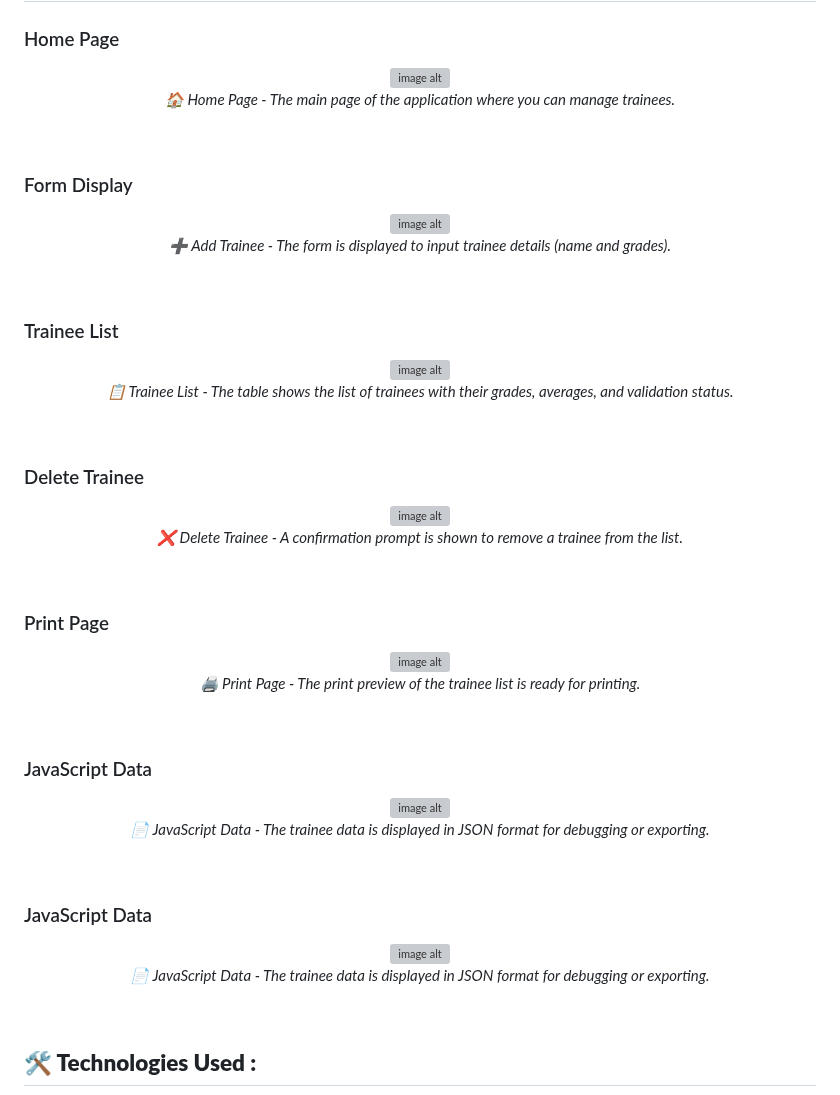
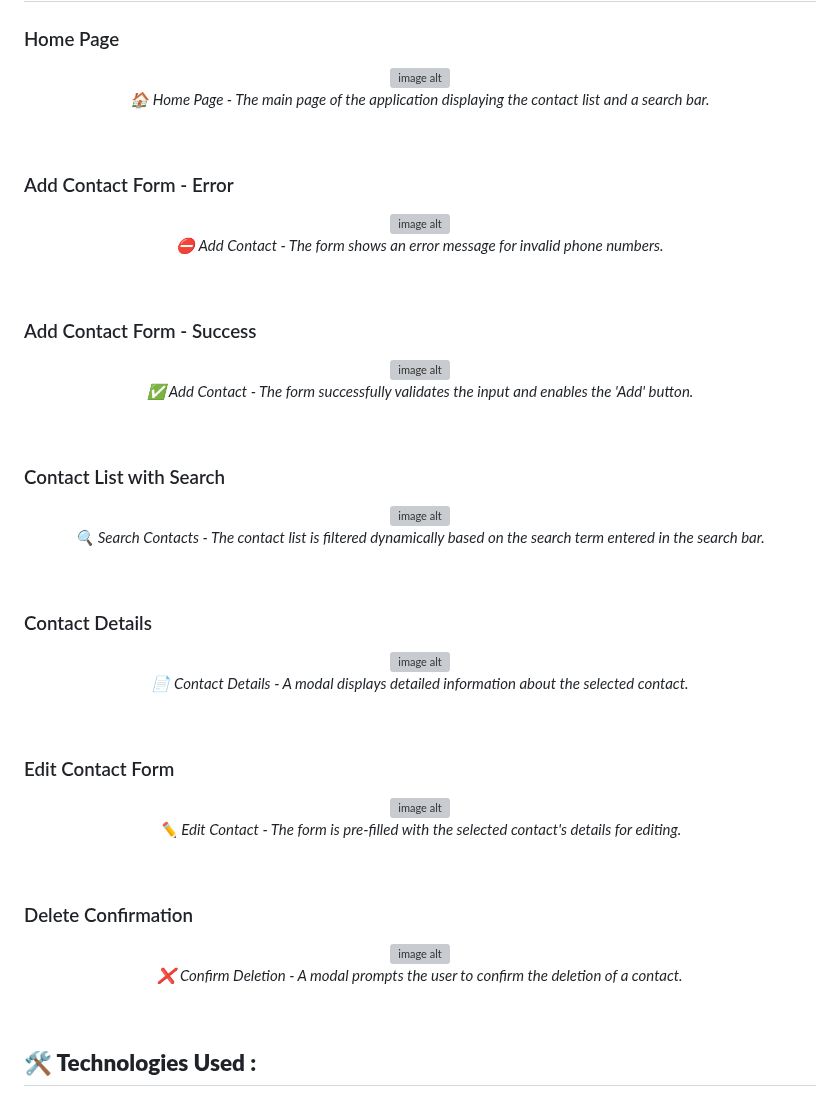
Before and after one commit to BouglaceMarouane/Contact-Management-Application, a Markdown page: README.md, the part around the change. GitHub-like rendering; grey boxes are pictures that could not be loaded.

```diff
--- a/README.md
+++ b/README.md
@@ -87,49 +87,49 @@ This project is a web-based contact management application that allows users to
 <p align="center">
   <img src="https://github.com/BouglaceMarouane/Contact-Management-Application/blob/d4f9a1ba2ddbc448f715490c586c424e1b434930/images/home.png" alt="image alt"/>
   <br>
-  <em>🏠 Home Page - The main page of the application where you can manage trainees.</em>
+  <em>🏠 Home Page - The main page of the application displaying the contact list and a search bar.</em>
 </p><br>
 
-### Form Display
+### Add Contact Form - Error
 <p align="center">
   <img src="https://github.com/BouglaceMarouane/Contact-Management-Application/blob/6cdd7099c65f424e858aa4f4b8c0310381f02128/images/add-error.png" alt="image alt" />
   <br>
-  <em>➕ Add Trainee - The form is displayed to input trainee details (name and grades).</em>
+  <em>⛔ Add Contact - The form shows an error message for invalid phone numbers.</em>
 </p><br>
 
-### Trainee List
+### Add Contact Form - Success
 <p align="center">
   <img src="https://github.com/BouglaceMarouane/Contact-Management-Application/blob/0207d103fe2c6614b81238f868670662d2dee75f/images/add-success.png" alt="image alt"/>
   <br>
-  <em>📋 Trainee List - The table shows the list of trainees with their grades, averages, and validation status.</em>
+  <em>✅ Add Contact - The form successfully validates the input and enables the 'Add' button.</em>
 </p><br>
 
-### Delete Trainee
+### Contact List with Search
 <p align="center">
   <img src="https://github.com/BouglaceMarouane/Contact-Management-Application/blob/d0a66898d4c7a1bd27bf6a3a36600921fa4e19e4/images/search.png" alt="image alt"/>
   <br>
-  <em>❌ Delete Trainee - A confirmation prompt is shown to remove a trainee from the list.</em>
+  <em>🔍 Search Contacts - The contact list is filtered dynamically based on the search term entered in the search bar.</em>
 </p><br>
 
-### Print Page
+### Contact Details
 <p align="center">
   <img src="https://github.com/BouglaceMarouane/Contact-Management-Application/blob/750b761bc8d99d7d0efe12d9498d0e8687912741/images/contact-details.png" alt="image alt"/>
   <br>
-  <em>🖨️ Print Page - The print preview of the trainee list is ready for printing.</em>
+  <em>📄 Contact Details - A modal displays detailed information about the selected contact.</em>
 </p><br>
 
-### JavaScript Data
+### Edit Contact Form
 <p align="center">
   <img src="https://github.com/BouglaceMarouane/Contact-Management-Application/blob/3b646f6caeab75dfdf420894b20b35bba9a6377a/images/edit.png" alt="image alt"/>
   <br>
-  <em>📄 JavaScript Data - The trainee data is displayed in JSON format for debugging or exporting.</em>
+  <em>✏️ Edit Contact - The form is pre-filled with the selected contact's details for editing.</em>
 </p><br>
 
-### JavaScript Data
+### Delete Confirmation
 <p align="center">
   <img src="https://github.com/BouglaceMarouane/Contact-Management-Application/blob/4ef324b3e6e89845cab5ccfb7b119c6754ea9415/images/delete-confirmation.png" alt="image alt"/>
   <br>
-  <em>📄 JavaScript Data - The trainee data is displayed in JSON format for debugging or exporting.</em>
+  <em>❌ Confirm Deletion - A modal prompts the user to confirm the deletion of a contact.</em>
 </p><br>
 
 
```
